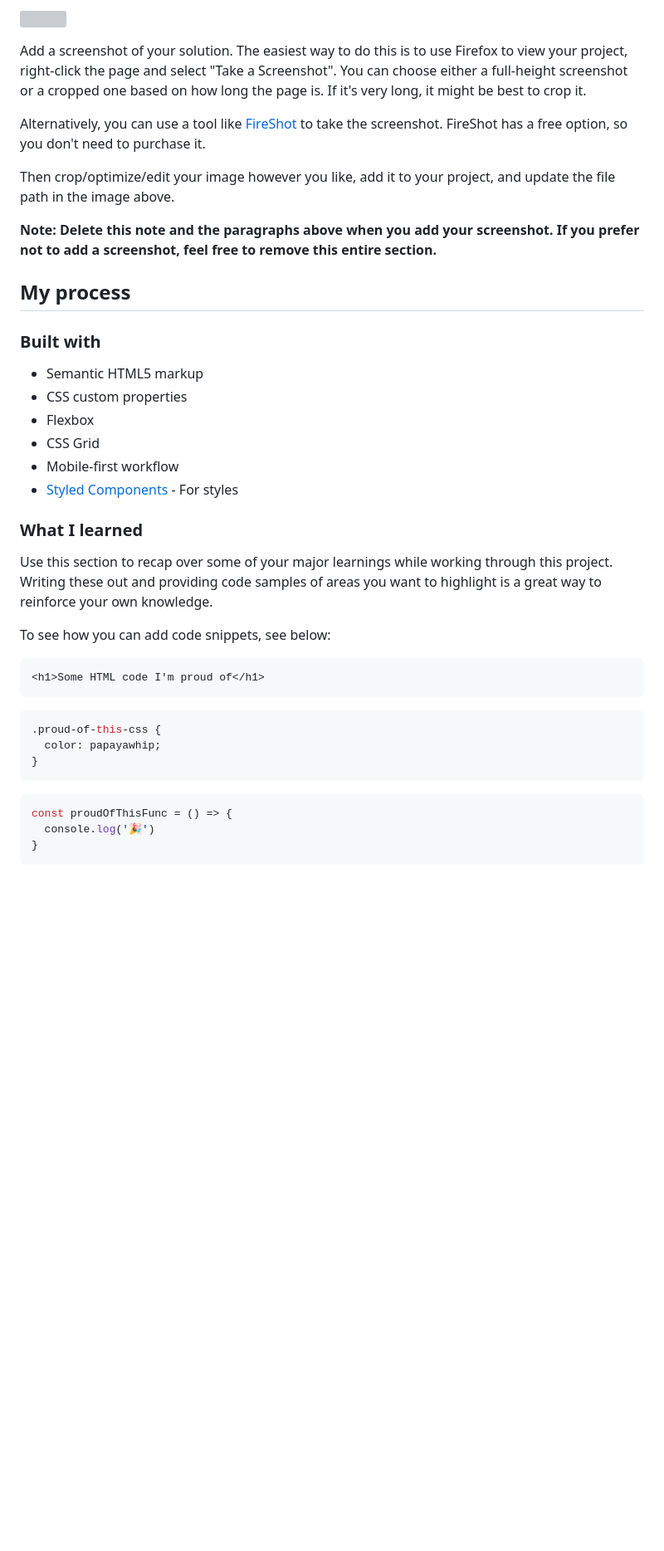
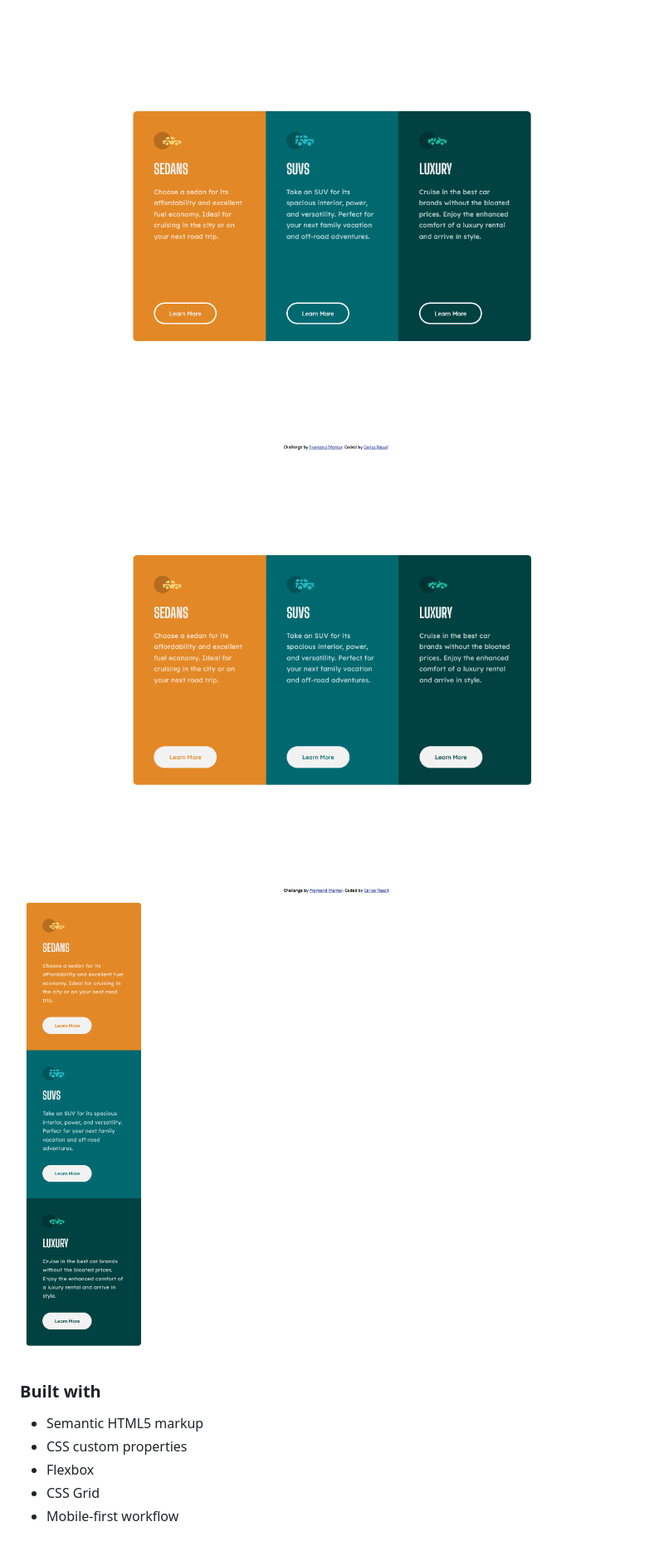
Before and after one commit to CarlosNassif/3-column-preview-card-component, a Markdown page: README.md, the part around one of its changes. Shown at 83% size. GitHub-like rendering; pictures changed too: design/my-active-states.png (added), design/my-desktop-design.png (added), design/my-mobile-design.png (added); blank space fills up the shorter version; grey boxes are pictures that could not be loaded.

Commit message:
Update CSS & Update README

````diff
--- a/README.md
+++ b/README.md
@@ -28,15 +26,8 @@ Users should be able to:
 
-![](./screenshot.jpg)
+![Active States](./design/my-active-states.png)
+![Desktop Design](./design/my-desktop-design.png)
+![Mobile Design](./design/my-mobile-design.png)
 
-Add a screenshot of your solution. The easiest way to do this is to use Firefox to view your project, right-click the page and select "Take a Screenshot". You can choose either a full-height screenshot or a cropped one based on how long the page is. If it's very long, it might be best to crop it.
-
-Alternatively, you can use a tool like [FireShot](https://getfireshot.com/) to take the screenshot. FireShot has a free option, so you don't need to purchase it.
-
-Then crop/optimize/edit your image however you like, add it to your project, and update the file path in the image above.
-
-**Note: Delete this note and the paragraphs above when you add your screenshot. If you prefer not to add a screenshot, feel free to remove this entire section.**
-
-## My process
 
 ### Built with
 
@@ -45,24 +36,3 @@ Then crop/optimize/edit your image however you like, add it to your project, and
 - Flexbox
 - CSS Grid
 - Mobile-first workflow
-- [Styled Components](https://styled-components.com/) - For styles
-
-### What I learned
-
-Use this section to recap over some of your major learnings while working through this project. Writing these out and providing code samples of areas you want to highlight is a great way to reinforce your own knowledge.
-
-To see how you can add code snippets, see below:
-
-```html
-<h1>Some HTML code I'm proud of</h1>
-```
-```css
-.proud-of-this-css {
-  color: papayawhip;
-}
-```
-```js
-const proudOfThisFunc = () => {
-  console.log('🎉')
-}
-```
````
Also changed, not shown: other parts of README.md (+4 -6 lines), 1 other file.
